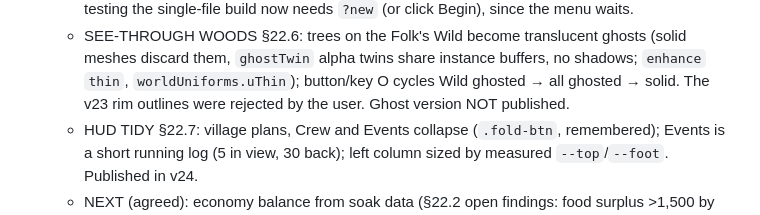
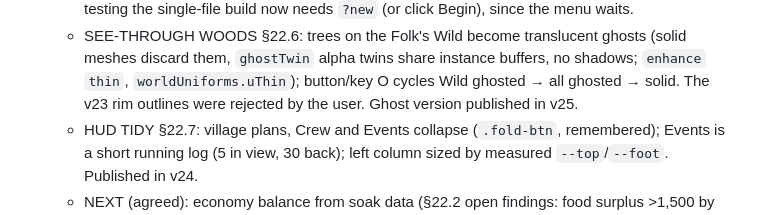
Before and after one commit to leftoverjacksons/surviveStory, a Markdown page: CLAUDE.md, the part around the change. Rendered like a GitHub page.

Commit message:
Record version 25 as published
Co-Authored-By: Claude Opus 5.5 <noreply@anthropic.com>
Claude-Session: https://claude.ai/code/session_01JkSTw7U5pj8VBMAfdpFHxR

```diff
--- a/CLAUDE.md
+++ b/CLAUDE.md
@@ -150,7 +150,7 @@ reference: Tiny Glade.
   - SEE-THROUGH WOODS §22.6: trees on the Folk's Wild become translucent ghosts (solid meshes
     discard them, `ghostTwin` alpha twins share instance buffers, no shadows; `enhance` `thin`,
     `worldUniforms.uThin`); button/key O cycles Wild ghosted → all ghosted → solid. The v23 rim
-    outlines were rejected by the user. Ghost version NOT published.
+    outlines were rejected by the user. Ghost version published in v25.
   - HUD TIDY §22.7: village plans, Crew and Events collapse (`.fold-btn`, remembered); Events is a
     short running log (5 in view, 30 back); left column sized by measured `--top`/`--foot`. Published in v24.
   - NEXT (agreed): economy balance from soak data (§22.2 open findings: food surplus >1,500 by
```
